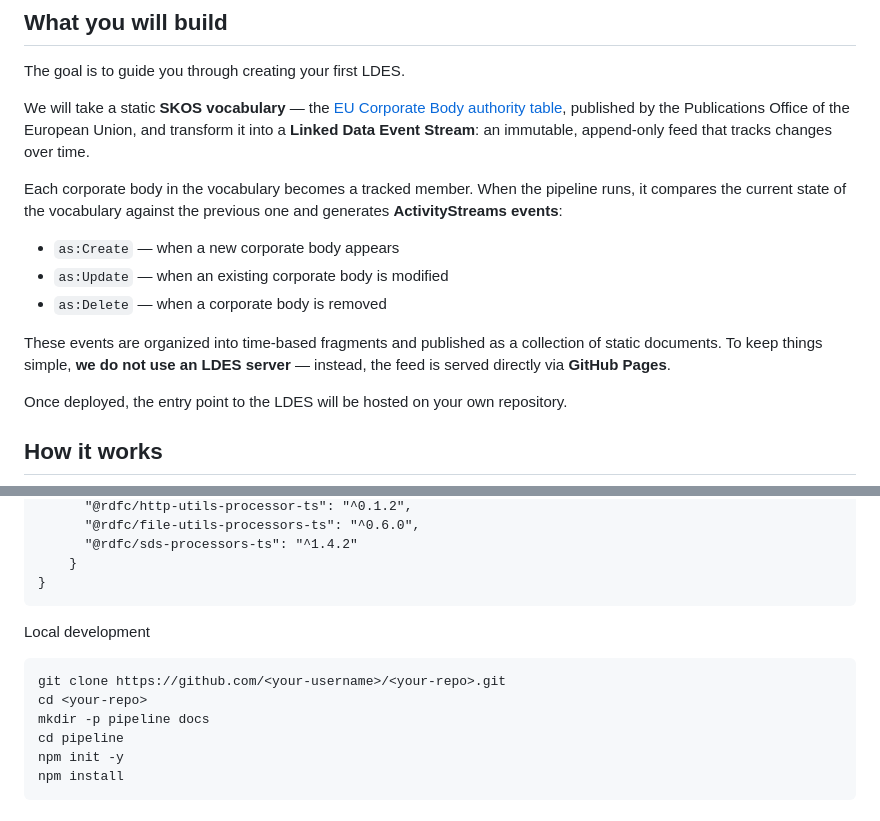
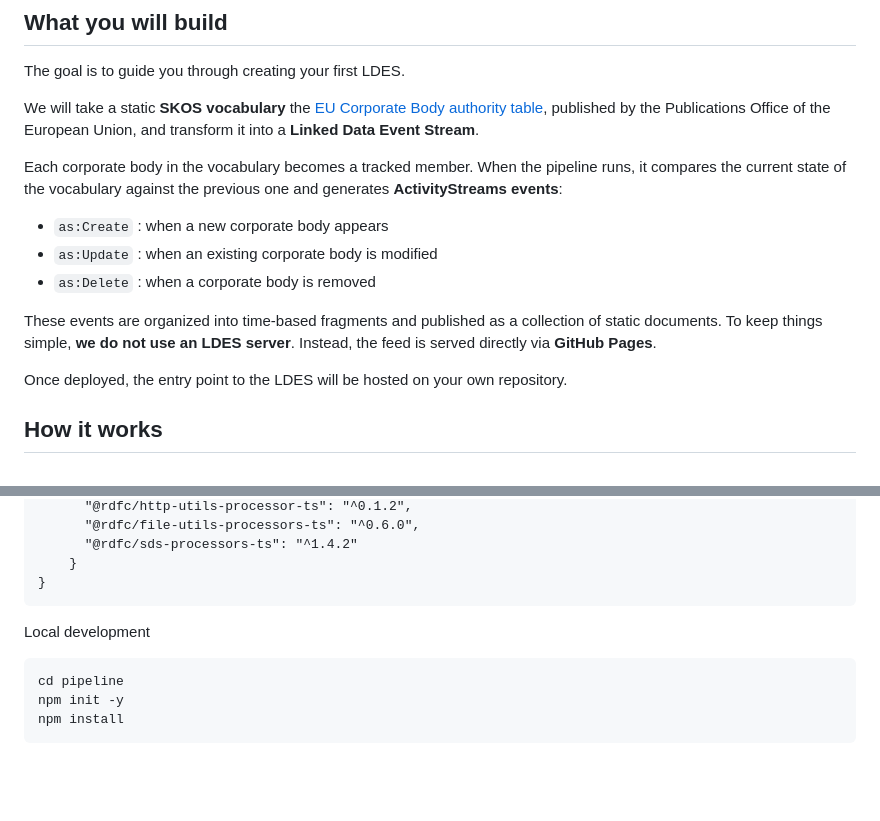
Before and after one commit to ValyVanDenBroeck/ldes-training-project, a Markdown page: README.md, 2 parts joined by grey strips. Drawn GitHub-style; blank space fills up the shorter version.

````diff
--- a/README.md
+++ b/README.md
@@ -7,15 +7,15 @@ A guide to a hands-on implementation of a [Linked Data Event Stream (LDES)](http
 
 The goal is to guide you through creating your first LDES.
 
-We will take a static **SKOS vocabulary** — the [EU Corporate Body authority table](https://op.europa.eu/en/web/eu-vocabularies/dataset/-/resource?uri=http://publications.europa.eu/resource/dataset/corporate-body), published by the Publications Office of the European Union, and transform it into a **Linked Data Event Stream**: an immutable, append-only feed that tracks changes over time.
+We will take a static **SKOS vocabulary** the [EU Corporate Body authority table](https://op.europa.eu/en/web/eu-vocabularies/dataset/-/resource?uri=http://publications.europa.eu/resource/dataset/corporate-body), published by the Publications Office of the European Union, and transform it into a **Linked Data Event Stream**.
 
 Each corporate body in the vocabulary becomes a tracked member. When the pipeline runs, it compares the current state of the vocabulary against the previous one and generates **ActivityStreams events**:
 
-- `as:Create` — when a new corporate body appears
-- `as:Update` — when an existing corporate body is modified
-- `as:Delete` — when a corporate body is removed
+- `as:Create` : when a new corporate body appears
+- `as:Update` : when an existing corporate body is modified
+- `as:Delete` : when a corporate body is removed
 
-These events are organized into time-based fragments and published as a collection of static documents. To keep things simple, **we do not use an LDES server** — instead, the feed is served directly via **GitHub Pages**.
+These events are organized into time-based fragments and published as a collection of static documents. To keep things simple, **we do not use an LDES server**. Instead, the feed is served directly via **GitHub Pages**.
 
 Once deployed, the entry point to the LDES will be hosted on your own repository.
 
@@ -81,11 +81,10 @@ package.json
     }
 }
 ```
+
 Local development
+
 ```bash
-git clone https://github.com/<your-username>/<your-repo>.git
-cd <your-repo>
-mkdir -p pipeline docs
 cd pipeline
 npm init -y
 npm install
````
Also changed, not shown: other parts of README.md (+1 -1 lines).
